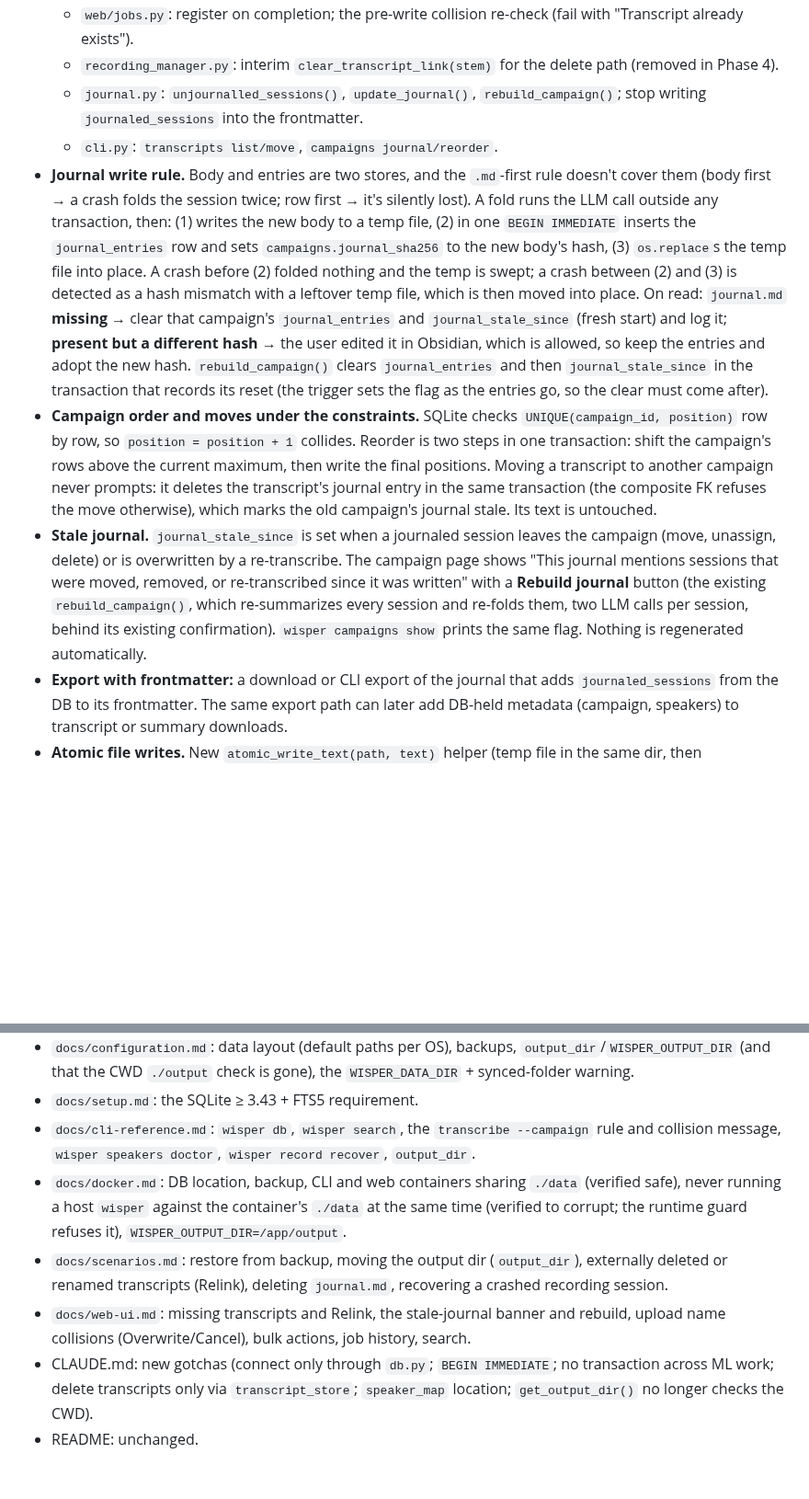
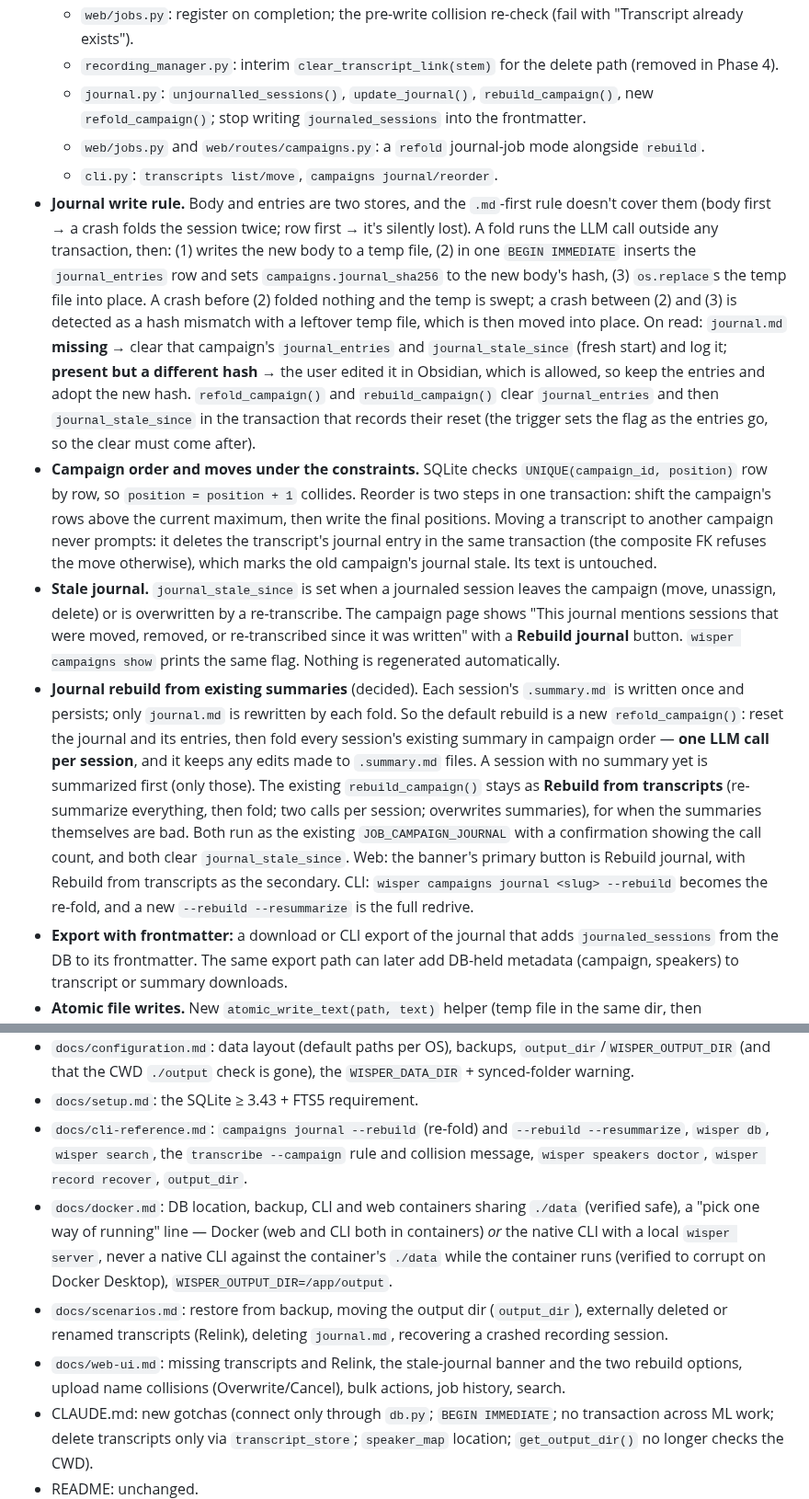
Before and after one commit to brandonfhall/wisper-transcribe, a Markdown page: plan.md, 2 parts joined by grey strips. Shown at 92% size. GitHub-like rendering; blank space fills up the shorter version.

```diff
--- a/plan.md
+++ b/plan.md
@@ -800,11 +798,13 @@ Manager **public APIs stay stable** through Phases 1–4 (`load_profiles()` →
   - `pipeline.py`: CLI registration, the `--campaign` rule, and the skip message naming the existing transcript's campaign.
   - `web/jobs.py`: register on completion; the pre-write collision re-check (fail with "Transcript already exists").
   - `recording_manager.py`: interim `clear_transcript_link(stem)` for the delete path (removed in Phase 4).
-  - `journal.py`: `unjournalled_sessions()`, `update_journal()`, `rebuild_campaign()`; stop writing `journaled_sessions` into the frontmatter.
+  - `journal.py`: `unjournalled_sessions()`, `update_journal()`, `rebuild_campaign()`, new `refold_campaign()`; stop writing `journaled_sessions` into the frontmatter.
+  - `web/jobs.py` and `web/routes/campaigns.py`: a `refold` journal-job mode alongside `rebuild`.
   - `cli.py`: `transcripts list/move`, `campaigns journal/reorder`.
-- **Journal write rule.** Body and entries are two stores, and the `.md`-first rule doesn't cover them (body first → a crash folds the session twice; row first → it's silently lost). A fold runs the LLM call outside any transaction, then: (1) writes the new body to a temp file, (2) in one `BEGIN IMMEDIATE` inserts the `journal_entries` row and sets `campaigns.journal_sha256` to the new body's hash, (3) `os.replace`s the temp file into place. A crash before (2) folded nothing and the temp is swept; a crash between (2) and (3) is detected as a hash mismatch with a leftover temp file, which is then moved into place. On read: `journal.md` **missing** → clear that campaign's `journal_entries` and `journal_stale_since` (fresh start) and log it; **present but a different hash** → the user edited it in Obsidian, which is allowed, so keep the entries and adopt the new hash. `rebuild_campaign()` clears `journal_entries` and then `journal_stale_since` in the transaction that records its reset (the trigger sets the flag as the entries go, so the clear must come after).
+- **Journal write rule.** Body and entries are two stores, and the `.md`-first rule doesn't cover them (body first → a crash folds the session twice; row first → it's silently lost). A fold runs the LLM call outside any transaction, then: (1) writes the new body to a temp file, (2) in one `BEGIN IMMEDIATE` inserts the `journal_entries` row and sets `campaigns.journal_sha256` to the new body's hash, (3) `os.replace`s the temp file into place. A crash before (2) folded nothing and the temp is swept; a crash between (2) and (3) is detected as a hash mismatch with a leftover temp file, which is then moved into place. On read: `journal.md` **missing** → clear that campaign's `journal_entries` and `journal_stale_since` (fresh start) and log it; **present but a different hash** → the user edited it in Obsidian, which is allowed, so keep the entries and adopt the new hash. `refold_campaign()` and `rebuild_campaign()` clear `journal_entries` and then `journal_stale_since` in the transaction that records their reset (the trigger sets the flag as the entries go, so the clear must come after).
 - **Campaign order and moves under the constraints.** SQLite checks `UNIQUE(campaign_id, position)` row by row, so `position = position + 1` collides. Reorder is two steps in one transaction: shift the campaign's rows above the current maximum, then write the final positions. Moving a transcript to another campaign never prompts: it deletes the transcript's journal entry in the same transaction (the composite FK refuses the move otherwise), which marks the old campaign's journal stale. Its text is untouched.
-- **Stale journal.** `journal_stale_since` is set when a journaled session leaves the campaign (move, unassign, delete) or is overwritten by a re-transcribe. The campaign page shows "This journal mentions sessions that were moved, removed, or re-transcribed since it was written" with a **Rebuild journal** button (the existing `rebuild_campaign()`, which re-summarizes every session and re-folds them, two LLM calls per session, behind its existing confirmation). `wisper campaigns show` prints the same flag. Nothing is regenerated automatically.
+- **Stale journal.** `journal_stale_since` is set when a journaled session leaves the campaign (move, unassign, delete) or is overwritten by a re-transcribe. The campaign page shows "This journal mentions sessions that were moved, removed, or re-transcribed since it was written" with a **Rebuild journal** button. `wisper campaigns show` prints the same flag. Nothing is regenerated automatically.
+- **Journal rebuild from existing summaries** (decided). Each session's `.summary.md` is written once and persists; only `journal.md` is rewritten by each fold. So the default rebuild is a new `refold_campaign()`: reset the journal and its entries, then fold every session's existing summary in campaign order — **one LLM call per session**, and it keeps any edits made to `.summary.md` files. A session with no summary yet is summarized first (only those). The existing `rebuild_campaign()` stays as **Rebuild from transcripts** (re-summarize everything, then fold; two calls per session; overwrites summaries), for when the summaries themselves are bad. Both run as the existing `JOB_CAMPAIGN_JOURNAL` with a confirmation showing the call count, and both clear `journal_stale_since`. Web: the banner's primary button is Rebuild journal, with Rebuild from transcripts as the secondary. CLI: `wisper campaigns journal <slug> --rebuild` becomes the re-fold, and a new `--rebuild --resummarize` is the full redrive.
 - **Export with frontmatter:** a download or CLI export of the journal that adds `journaled_sessions` from the DB to its frontmatter. The same export path can later add DB-held metadata (campaign, speakers) to transcript or summary downloads.
 - **Atomic file writes.** New `atomic_write_text(path, text)` helper (temp file in the same dir, then `os.replace()`, the pattern `recording_manager` already uses). Every transcript, summary, sidecar, and journal write goes through it: `pipeline.py` (transcript output), `web/jobs.py` (sidecar, excerpt `.txt`, refine, summarize, live draft), `web/enroll_shared.py` (wizard rewrite), the edit and fix-speaker routes, `speaker_registry._write_sidecar`, `journal.py`. A crash mid-write then leaves the old file or the new one, never a truncated `.md` that reconcile would register and search would index. Temp names get a recognisable prefix so reconcile can sweep leftovers. **Windows:** `os.replace()` raises `PermissionError` (WinError 5, 32, or 33) while Obsidian, antivirus, or the indexer holds the target open, so on Windows only the helper retries those errors with backoff (about 8 attempts, 10 ms doubling, ≤ 1.5 s total), then falls back to an in-place write, logs a warning, and removes the temp file. POSIX calls `os.replace()` once.
 - **Missing-transcript detection** (scoped in from the open bug): when a transcription job registers its output, it checks the `.md` exists. If not, the job fails with a distinct error ("Transcript file missing after write") instead of reporting success, and the resolved output root goes into the job log. Covers web jobs and the recording hand-off.
@@ -933,10 +933,10 @@ Manager **public APIs stay stable** through Phases 1–4 (`load_profiles()` →
 - `CONTRIBUTING`-style note in architecture.md or CLAUDE.md: branch work uses a copied `WISPER_DATA_DIR`; the `SCHEMA_FROZEN` flip is on the merge checklist.
 - `docs/configuration.md`: data layout (default paths per OS), backups, `output_dir`/`WISPER_OUTPUT_DIR` (and that the CWD `./output` check is gone), the `WISPER_DATA_DIR` + synced-folder warning.
 - `docs/setup.md`: the SQLite ≥ 3.43 + FTS5 requirement.
-- `docs/cli-reference.md`: `wisper db`, `wisper search`, the `transcribe --campaign` rule and collision message, `wisper speakers doctor`, `wisper record recover`, `output_dir`.
-- `docs/docker.md`: DB location, backup, CLI and web containers sharing `./data` (verified safe), never running a host `wisper` against the container's `./data` at the same time (verified to corrupt; the runtime guard refuses it), `WISPER_OUTPUT_DIR=/app/output`.
+- `docs/cli-reference.md`: `campaigns journal --rebuild` (re-fold) and `--rebuild --resummarize`, `wisper db`, `wisper search`, the `transcribe --campaign` rule and collision message, `wisper speakers doctor`, `wisper record recover`, `output_dir`.
+- `docs/docker.md`: DB location, backup, CLI and web containers sharing `./data` (verified safe), a "pick one way of running" line — Docker (web and CLI both in containers) *or* the native CLI with a local `wisper server`, never a native CLI against the container's `./data` while the container runs (verified to corrupt on Docker Desktop), `WISPER_OUTPUT_DIR=/app/output`.
 - `docs/scenarios.md`: restore from backup, moving the output dir (`output_dir`), externally deleted or renamed transcripts (Relink), deleting `journal.md`, recovering a crashed recording session.
-- `docs/web-ui.md`: missing transcripts and Relink, the stale-journal banner and rebuild, upload name collisions (Overwrite/Cancel), bulk actions, job history, search.
+- `docs/web-ui.md`: missing transcripts and Relink, the stale-journal banner and the two rebuild options, upload name collisions (Overwrite/Cancel), bulk actions, job history, search.
 - CLAUDE.md: new gotchas (connect only through `db.py`; `BEGIN IMMEDIATE`; no transaction across ML work; delete transcripts only via `transcript_store`; `speaker_map` location; `get_output_dir()` no longer checks the CWD).
 - README: unchanged.
 
```
Also changed, not shown: other parts of plan.md (+11 -12 lines).
